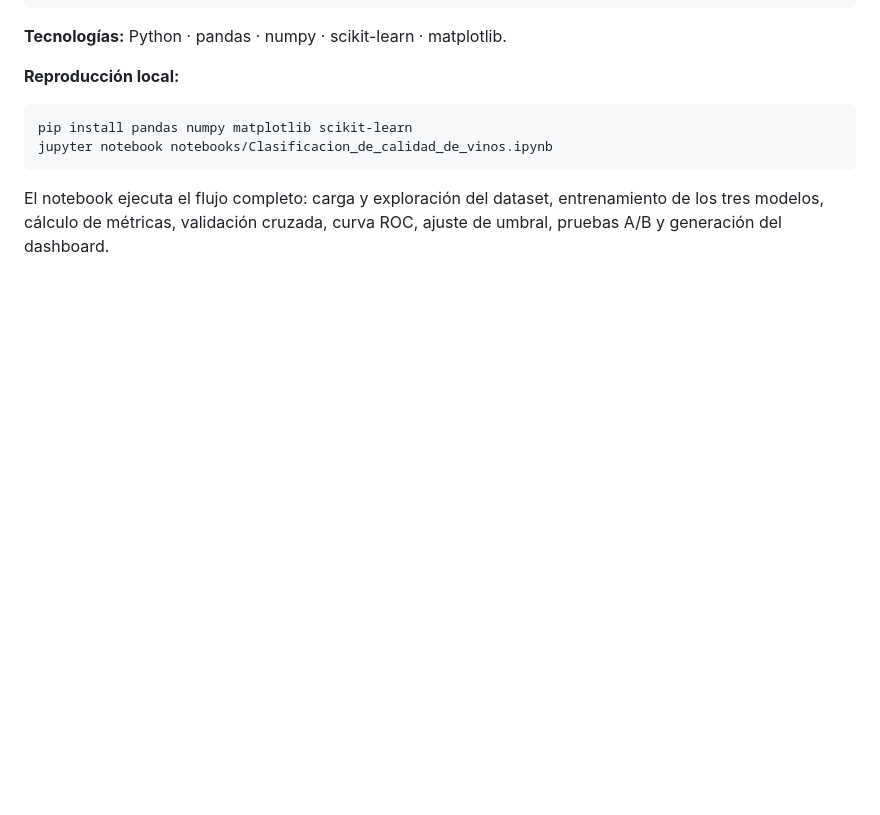
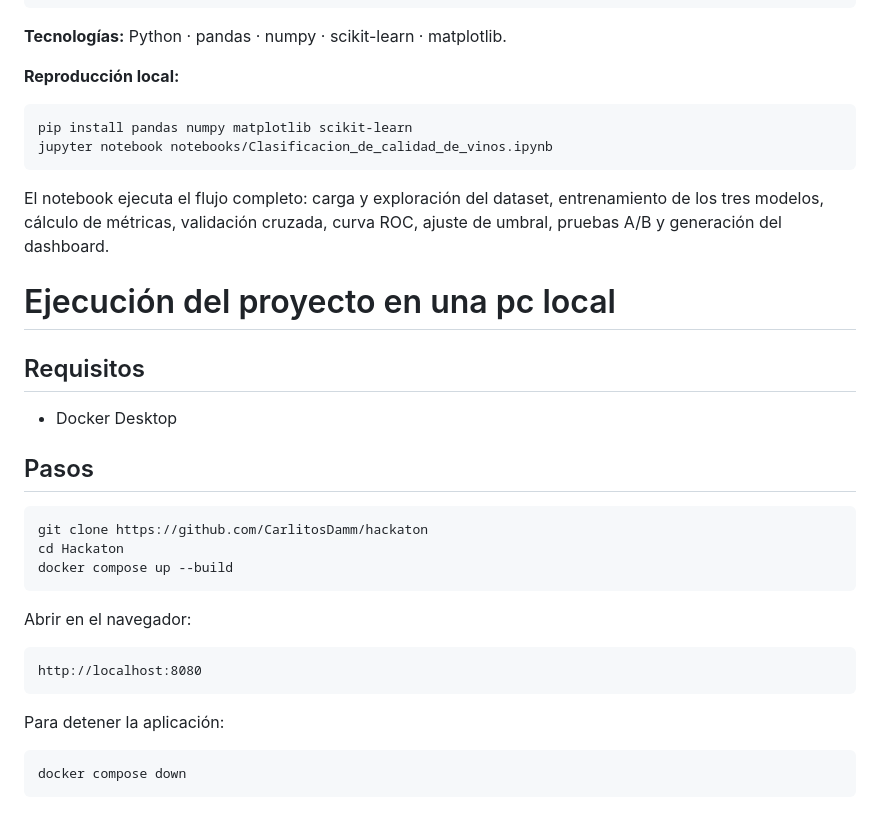
Before and after one commit to CarlitosDamm/Hackaton, a Markdown page: README.md, the part around the change. GitHub-like rendering; blank space fills up the shorter version.

Commit message:
Add local execution instructions to README
Added instructions for running the project locally using Docker.

````diff
--- a/README.md
+++ b/README.md
@@ -394,3 +394,29 @@ jupyter notebook notebooks/Clasificacion_de_calidad_de_vinos.ipynb
 El notebook ejecuta el flujo completo: carga y exploración del dataset, entrenamiento de los tres
 modelos, cálculo de métricas, validación cruzada, curva ROC, ajuste de umbral, pruebas A/B y
 generación del dashboard.
+
+# Ejecución del proyecto en una pc local
+
+## Requisitos
+
+- Docker Desktop
+
+## Pasos
+
+```bash
+git clone https://github.com/CarlitosDamm/hackaton
+cd Hackaton
+docker compose up --build
+```
+
+Abrir en el navegador:
+
+```
+http://localhost:8080
+```
+
+Para detener la aplicación:
+
+```bash
+docker compose down
+```
````
